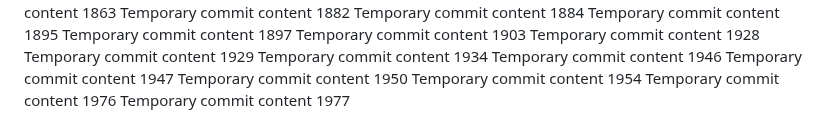
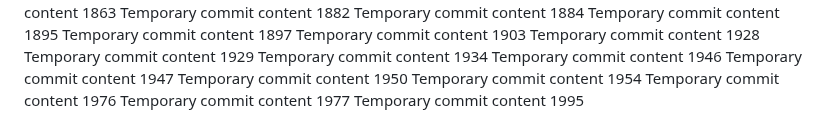
Before and after one commit to paul-inc/web-designers, a Markdown page: readme.md, the part around the change. Rendered like a GitHub page.

```diff
--- a/readme.md
+++ b/readme.md
@@ -188,3 +188,4 @@ Temporary commit content 1950
 Temporary commit content 1954
 Temporary commit content 1976
 Temporary commit content 1977
+Temporary commit content 1995
```
